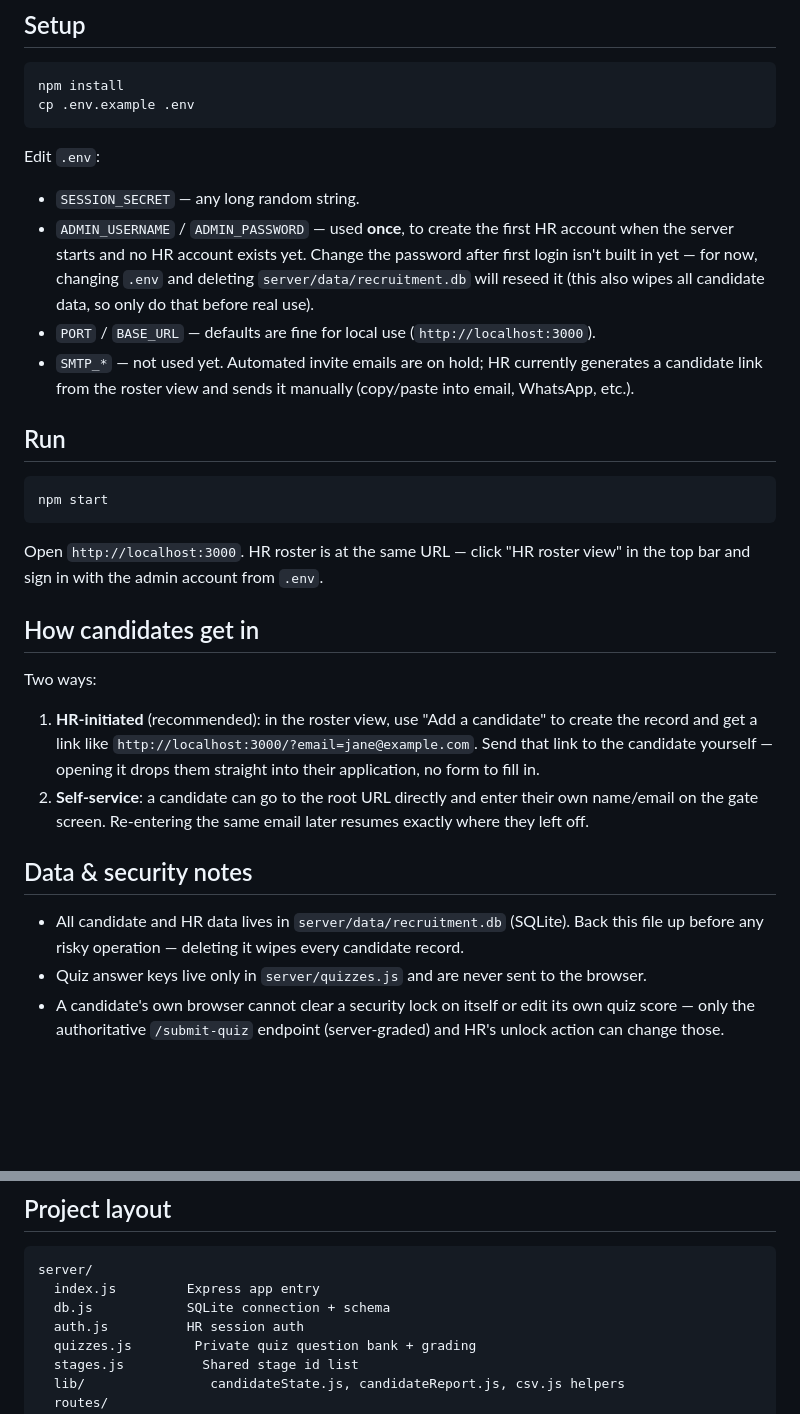
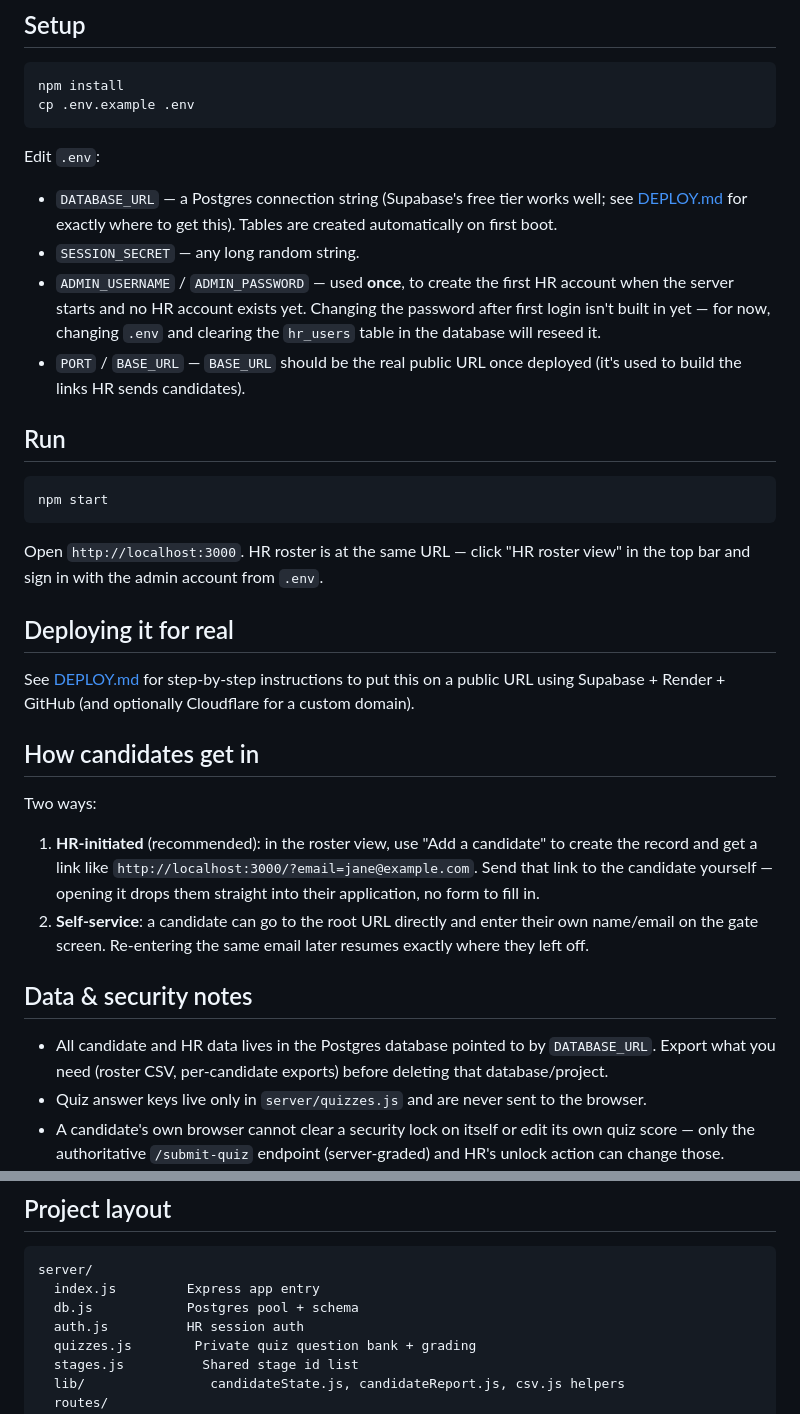
Before and after one commit to waapcacademics-blip/recruitment, a Markdown page: README.md, 2 parts joined by grey strips. Drawn GitHub-style; blank space fills up the shorter version.

Commit message:
Add deployment guide for Supabase + Render + GitHub
Documents the account-creation and config steps needed to put the
portal on a public URL, since those can't be done on the user's behalf.

````diff
--- a/README.md
+++ b/README.md
@@ -17,15 +17,16 @@ cp .env.example .env
 
 Edit `.env`:
 
+- `DATABASE_URL` — a Postgres connection string (Supabase's free tier works well; see
+  [DEPLOY.md](DEPLOY.md) for exactly where to get this). Tables are created automatically on
+  first boot.
 - `SESSION_SECRET` — any long random string.
 - `ADMIN_USERNAME` / `ADMIN_PASSWORD` — used **once**, to create the first HR account when the
-  server starts and no HR account exists yet. Change the password after first login isn't
-  built in yet — for now, changing `.env` and deleting `server/data/recruitment.db` will
-  reseed it (this also wipes all candidate data, so only do that before real use).
-- `PORT` / `BASE_URL` — defaults are fine for local use (`http://localhost:3000`).
-- `SMTP_*` — not used yet. Automated invite emails are on hold; HR currently generates a
-  candidate link from the roster view and sends it manually (copy/paste into email, WhatsApp,
-  etc.).
+  server starts and no HR account exists yet. Changing the password after first login isn't
+  built in yet — for now, changing `.env` and clearing the `hr_users` table in the database
+  will reseed it.
+- `PORT` / `BASE_URL` — `BASE_URL` should be the real public URL once deployed (it's used to
+  build the links HR sends candidates).
 
 ## Run
 
@@ -35,6 +36,11 @@ npm start
 
 Open `http://localhost:3000`. HR roster is at the same URL — click "HR roster view" in the top
 bar and sign in with the admin account from `.env`.
+
+## Deploying it for real
+
+See [DEPLOY.md](DEPLOY.md) for step-by-step instructions to put this on a public URL using
+Supabase + Render + GitHub (and optionally Cloudflare for a custom domain).
 
 ## How candidates get in
 
@@ -49,8 +55,8 @@ Two ways:
 
 ## Data & security notes
 
-- All candidate and HR data lives in `server/data/recruitment.db` (SQLite). Back this file up
-  before any risky operation — deleting it wipes every candidate record.
+- All candidate and HR data lives in the Postgres database pointed to by `DATABASE_URL`. Export
+  what you need (roster CSV, per-candidate exports) before deleting that database/project.
 - Quiz answer keys live only in `server/quizzes.js` and are never sent to the browser.
 - A candidate's own browser cannot clear a security lock on itself or edit its own quiz score —
   only the authoritative `/submit-quiz` endpoint (server-graded) and HR's unlock action can
@@ -67,7 +73,7 @@ Two ways:
 ```
 server/
   index.js         Express app entry
-  db.js            SQLite connection + schema
+  db.js            Postgres pool + schema
   auth.js          HR session auth
   quizzes.js        Private quiz question bank + grading
   stages.js          Shared stage id list
````
Also changed, not shown: DEPLOY.md (added, +88 -0 lines).
